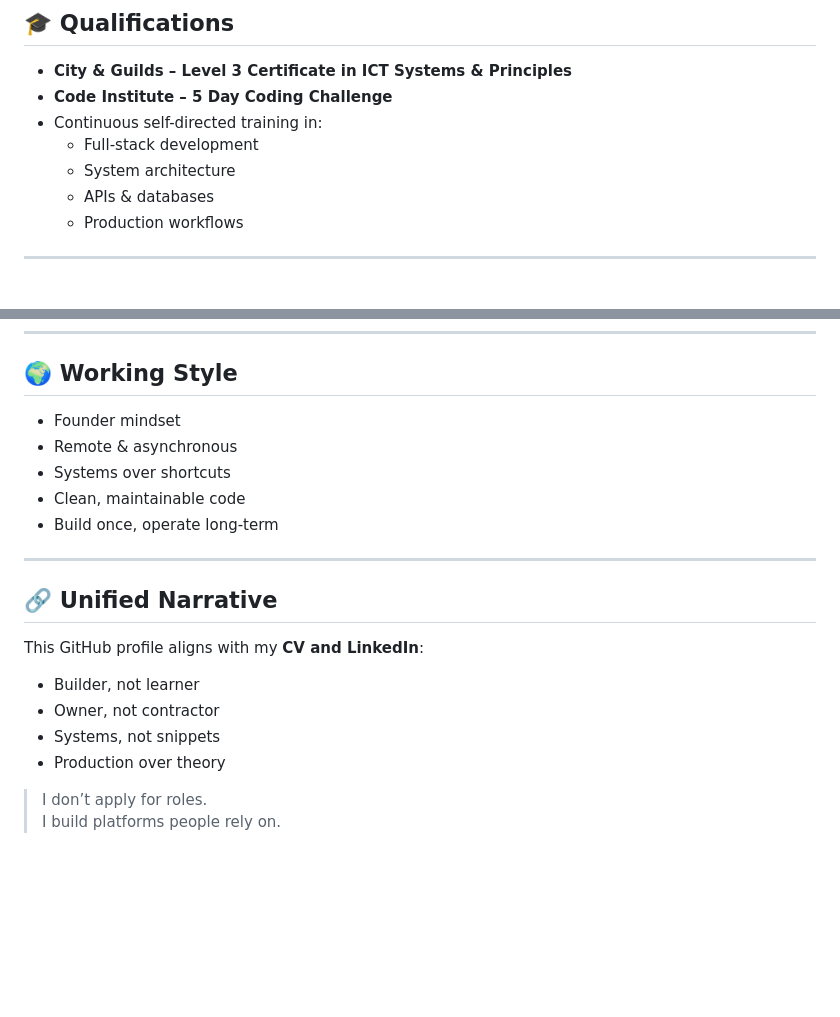
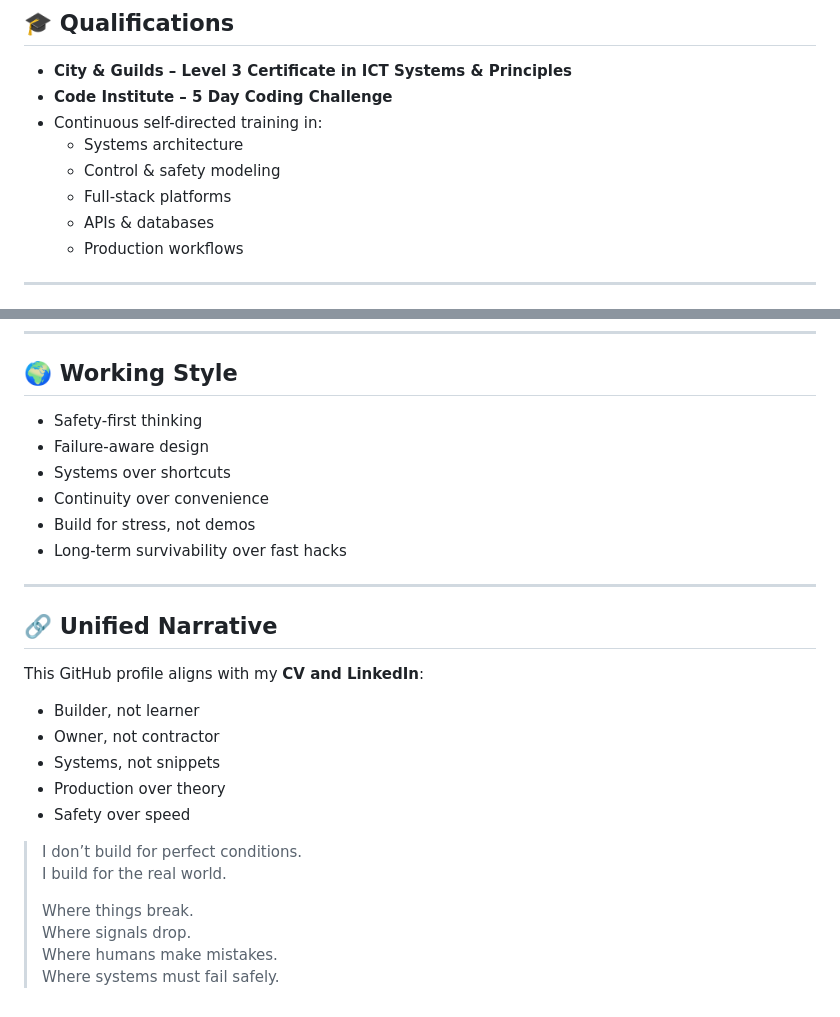
Before and after one commit to AOL83/AOL83, a Markdown page: README.md, 2 parts joined by grey strips. Drawn GitHub-style; blank space fills up the shorter version.

```diff
--- a/README.md
+++ b/README.md
@@ -99,8 +110,9 @@ Custom software focused on:
 - **City & Guilds – Level 3 Certificate in ICT Systems & Principles**
 - **Code Institute – 5 Day Coding Challenge**
 - Continuous self-directed training in:
-  - Full-stack development
-  - System architecture
+  - Systems architecture
+  - Control & safety modeling
+  - Full-stack platforms
   - APIs & databases
   - Production workflows
 
@@ -140,11 +152,12 @@ Custom software focused on:
 
 ## 🌍 Working Style
 
-- Founder mindset
-- Remote & asynchronous
+- Safety-first thinking
+- Failure-aware design
 - Systems over shortcuts
-- Clean, maintainable code
-- Build once, operate long-term
+- Continuity over convenience
+- Build for stress, not demos
+- Long-term survivability over fast hacks
 
 <hr/>
 
@@ -156,6 +169,12 @@ This GitHub profile aligns with my **CV and LinkedIn**:
 - Owner, not contractor
 - Systems, not snippets
 - Production over theory
+- Safety over speed
 
-> I don’t apply for roles.
-> I build platforms people rely on.
+> I don’t build for perfect conditions.
+> I build for the real world.
+>
+> Where things break.
+> Where signals drop.
+> Where humans make mistakes.
+> Where systems must fail safely.
```
Also changed, not shown: other parts of README.md (+31 -20 lines).
